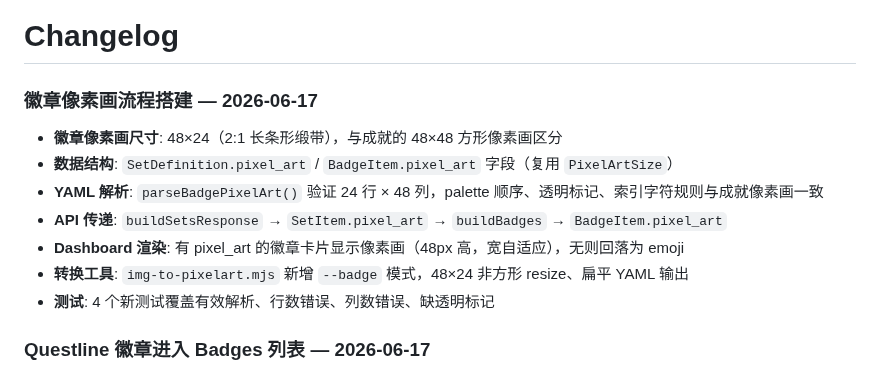
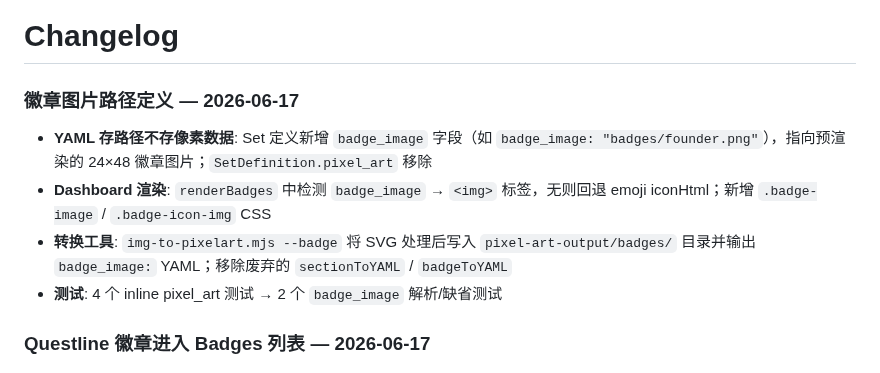
Before and after one commit to eiainano/AgentPlayerAchievements, a Markdown page: CHANGELOG.md, the part around the change. Drawn GitHub-style.

Commit message:
docs: update CHANGELOG for badge_image refactor
Co-Authored-By: Claude <noreply@anthropic.com>

```diff
--- a/CHANGELOG.md
+++ b/CHANGELOG.md
@@ -1,14 +1,11 @@
 # Changelog
 
-### 徽章像素画流程搭建 — 2026-06-17
+### 徽章图片路径定义 — 2026-06-17
 
-- **徽章像素画尺寸**: 48×24（2:1 长条形缎带），与成就的 48×48 方形像素画区分
-- **数据结构**: `SetDefinition.pixel_art` / `BadgeItem.pixel_art` 字段（复用 `PixelArtSize`）
-- **YAML 解析**: `parseBadgePixelArt()` 验证 24 行 × 48 列，palette 顺序、透明标记、索引字符规则与成就像素画一致
-- **API 传递**: `buildSetsResponse` → `SetItem.pixel_art` → `buildBadges` → `BadgeItem.pixel_art`
-- **Dashboard 渲染**: 有 pixel_art 的徽章卡片显示像素画（48px 高，宽自适应），无则回落为 emoji
-- **转换工具**: `img-to-pixelart.mjs` 新增 `--badge` 模式，48×24 非方形 resize、扁平 YAML 输出
-- **测试**: 4 个新测试覆盖有效解析、行数错误、列数错误、缺透明标记
+- **YAML 存路径不存像素数据**: Set 定义新增 `badge_image` 字段（如 `badge_image: "badges/founder.png"`），指向预渲染的 24×48 徽章图片；`SetDefinition.pixel_art` 移除
+- **Dashboard 渲染**: `renderBadges` 中检测 `badge_image` → `<img>` 标签，无则回退 emoji iconHtml；新增 `.badge-image` / `.badge-icon-img` CSS
+- **转换工具**: `img-to-pixelart.mjs --badge` 将 SVG 处理后写入 `pixel-art-output/badges/` 目录并输出 `badge_image:` YAML；移除废弃的 `sectionToYAML` / `badgeToYAML`
+- **测试**: 4 个 inline pixel_art 测试 → 2 个 `badge_image` 解析/缺省测试
 
 ### Questline 徽章进入 Badges 列表 — 2026-06-17
 
```
